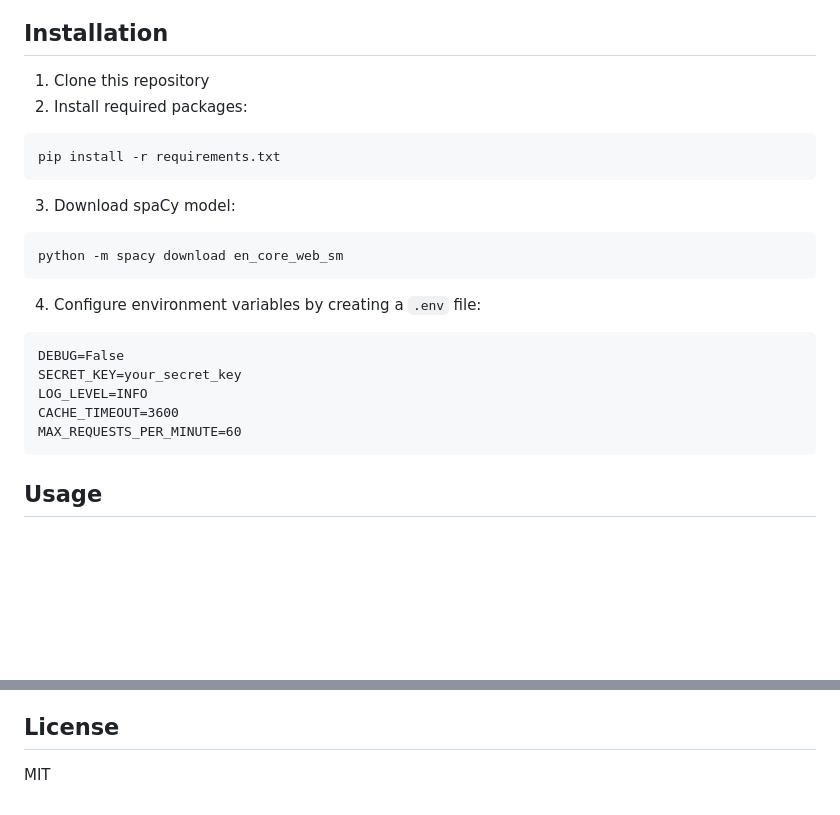
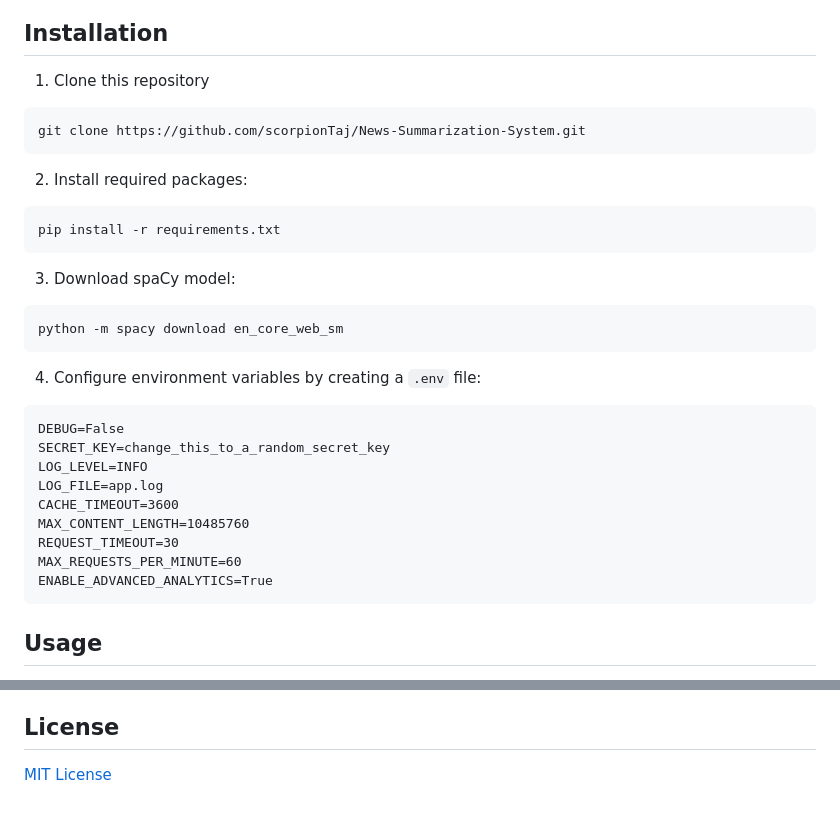
Before and after one commit to scorpionTaj/News-Summarization-System, a Markdown page: README.md, 2 parts joined by grey strips. GitHub-like rendering; blank space fills up the shorter version.

Commit message:
Update README.md with installation instructions and environment variable details

````diff
--- a/README.md
+++ b/README.md
@@ -28,6 +28,11 @@ A web application that analyzes news articles to provide summaries, sentiment an
 ## Installation
 
 1. Clone this repository
+
+```bash
+git clone https://github.com/scorpionTaj/News-Summarization-System.git
+```
+
 2. Install required packages:
 
 ```bash
@@ -44,10 +49,14 @@ python -m spacy download en_core_web_sm
 
 ```
 DEBUG=False
-SECRET_KEY=your_secret_key
+SECRET_KEY=change_this_to_a_random_secret_key
 LOG_LEVEL=INFO
+LOG_FILE=app.log
 CACHE_TIMEOUT=3600
+MAX_CONTENT_LENGTH=10485760
+REQUEST_TIMEOUT=30
 MAX_REQUESTS_PER_MINUTE=60
+ENABLE_ADVANCED_ANALYTICS=True
 ```
 
 ## Usage
@@ -93,4 +102,4 @@ The application can be configured using environment variables or a `.env` file:
 
 ## License
 
-MIT
+[MIT License](LICENSE)
````
